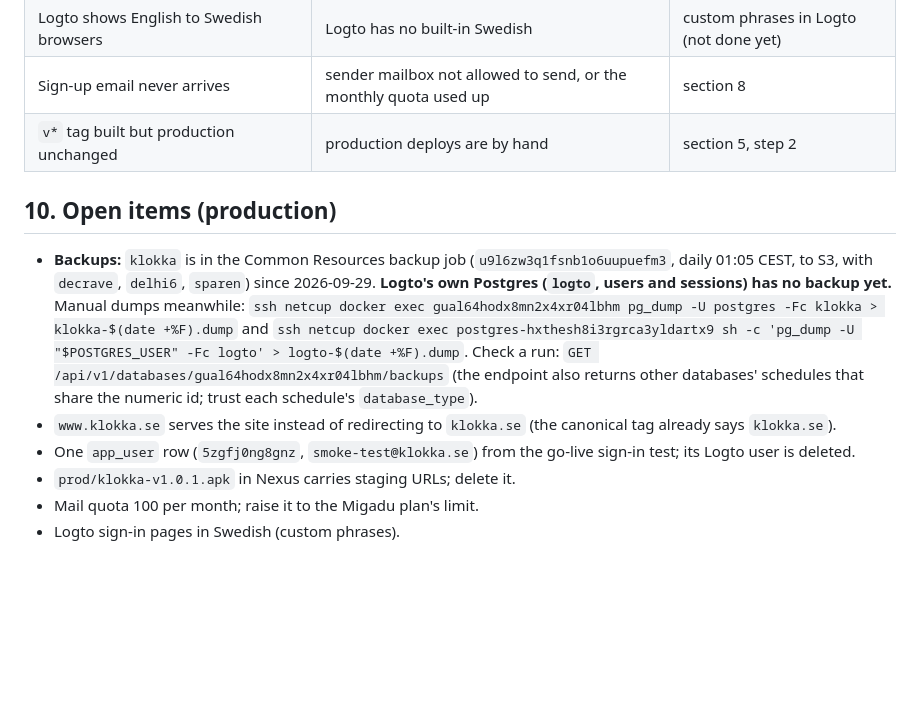
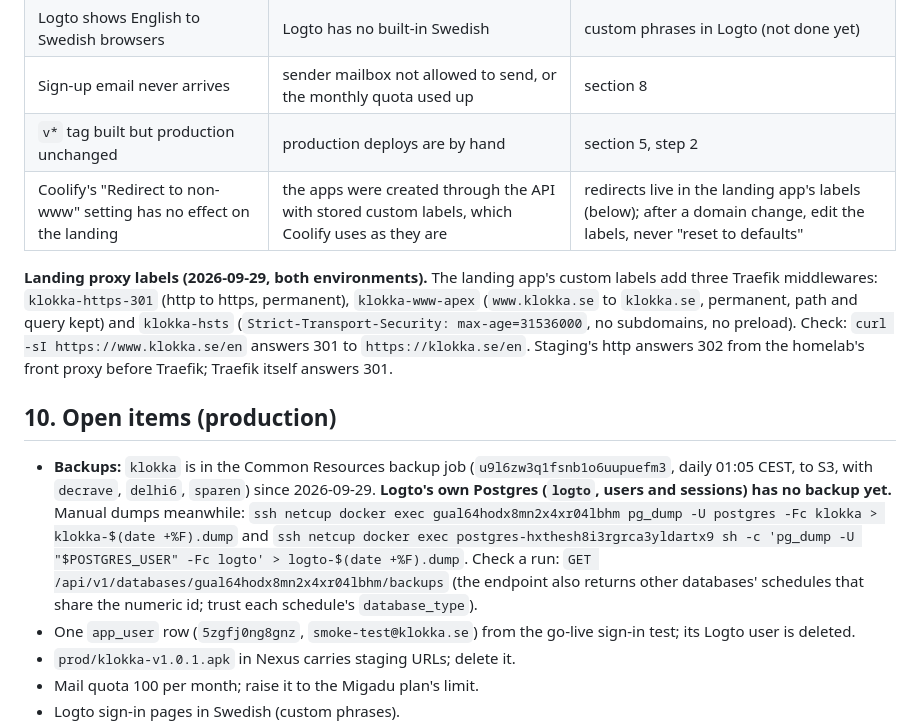
Before and after one commit to prasannjeet/klokka, a Markdown page: docs/OPERATIONS.md, the part around the change. GitHub-like rendering; blank space fills up the shorter version.

```diff
--- a/docs/OPERATIONS.md
+++ b/docs/OPERATIONS.md
@@ -196,6 +196,13 @@ for it in Migadu.
 | Logto shows English to Swedish browsers | Logto has no built-in Swedish | custom phrases in Logto (not done yet) |
 | Sign-up email never arrives | sender mailbox not allowed to send, or the monthly quota used up | section 8 |
 | `v*` tag built but production unchanged | production deploys are by hand | section 5, step 2 |
+| Coolify's "Redirect to non-www" setting has no effect on the landing | the apps were created through the API with stored custom labels, which Coolify uses as they are | redirects live in the landing app's labels (below); after a domain change, edit the labels, never "reset to defaults" |
+
+**Landing proxy labels (2026-09-29, both environments).** The landing app's custom labels add three Traefik
+middlewares: `klokka-https-301` (http to https, permanent), `klokka-www-apex` (`www.klokka.se` to `klokka.se`, permanent,
+path and query kept) and `klokka-hsts` (`Strict-Transport-Security: max-age=31536000`, no subdomains, no preload).
+Check: `curl -sI https://www.klokka.se/en` answers 301 to `https://klokka.se/en`. Staging's http answers 302 from the
+homelab's front proxy before Traefik; Traefik itself answers 301.
 
 ## 10. Open items (production)
 
@@ -206,7 +213,6 @@ for it in Migadu.
   `ssh netcup docker exec postgres-hxthesh8i3rgrca3yldartx9 sh -c 'pg_dump -U "$POSTGRES_USER" -Fc logto' > logto-$(date +%F).dump`.
   Check a run: `GET /api/v1/databases/gual64hodx8mn2x4xr04lbhm/backups` (the endpoint also returns other databases'
   schedules that share the numeric id; trust each schedule's `database_type`).
-- `www.klokka.se` serves the site instead of redirecting to `klokka.se` (the canonical tag already says `klokka.se`).
 - One `app_user` row (`5zgfj0ng8gnz`, `smoke-test@klokka.se`) from the go-live sign-in test; its Logto user is deleted.
 - `prod/klokka-v1.0.1.apk` in Nexus carries staging URLs; delete it.
 - Mail quota 100 per month; raise it to the Migadu plan's limit.
```
